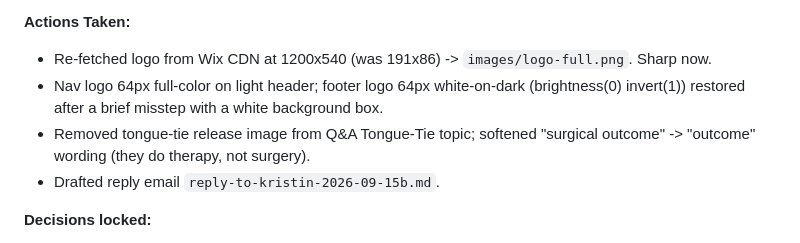
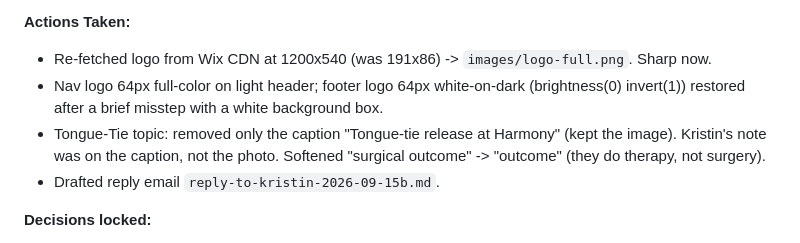
Before and after one commit to ackoinos/harmony-myotherapy, a Markdown page: z.actionlog.md, the part around the change. Rendered like a GitHub page.

Commit message:
Correct actionlog: caption removed not image

```diff
--- a/z.actionlog.md
+++ b/z.actionlog.md
@@ -113,7 +113,7 @@
 **Actions Taken:**
 - Re-fetched logo from Wix CDN at 1200x540 (was 191x86) -> `images/logo-full.png`. Sharp now.
 - Nav logo 64px full-color on light header; footer logo 64px white-on-dark (brightness(0) invert(1)) restored after a brief misstep with a white background box.
-- Removed tongue-tie release image from Q&A Tongue-Tie topic; softened "surgical outcome" -> "outcome" wording (they do therapy, not surgery).
+- Tongue-Tie topic: removed only the caption "Tongue-tie release at Harmony" (kept the image). Kristin's note was on the caption, not the photo. Softened "surgical outcome" -> "outcome" (they do therapy, not surgery).
 - Drafted reply email `reply-to-kristin-2026-09-15b.md`.
 
 **Decisions locked:**
```
